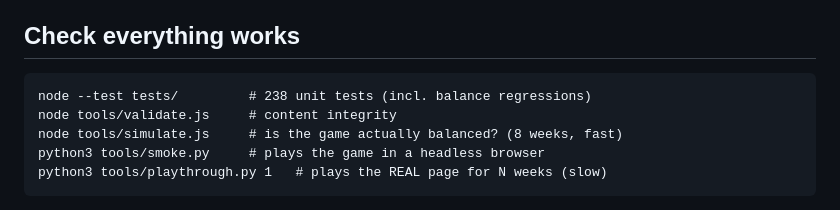
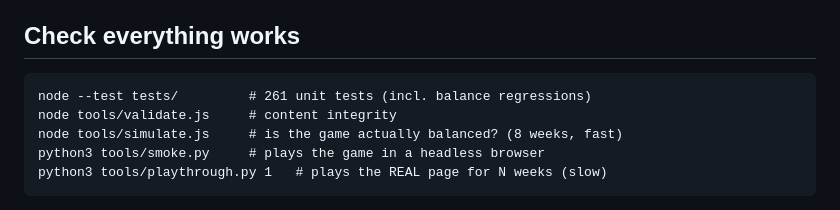
Before and after one commit to Deaththegrim/Mr.Wises-Pancake-Eatery, a Markdown page: README.md, the part around the change. Drawn GitHub-style.

Commit message:
docs: correct the test counts and record what landed after phase 1
README claimed 238 tests against a real 261, and the spec's build order
still described phase 1's 121-test state as if nothing had happened since.
The phase-1 PLAN keeps its 121 — that is an accurate record of what that
plan delivered, not a stale claim about today.

Also noted in the build order that §4's pricing, §5's syrup pairing and
§9's visits, impossible orders and ending titles all landed after that
first pass, pointing at the resolved notes in each section.

```diff
--- a/README.md
+++ b/README.md
@@ -26,7 +26,7 @@ Then open http://localhost:8000
 
 ## Check everything works
 
-    node --test tests/         # 238 unit tests (incl. balance regressions)
+    node --test tests/         # 261 unit tests (incl. balance regressions)
     node tools/validate.js     # content integrity
     node tools/simulate.js     # is the game actually balanced? (8 weeks, fast)
     python3 tools/smoke.py     # plays the game in a headless browser
```
Also changed, not shown: 1 other file.
